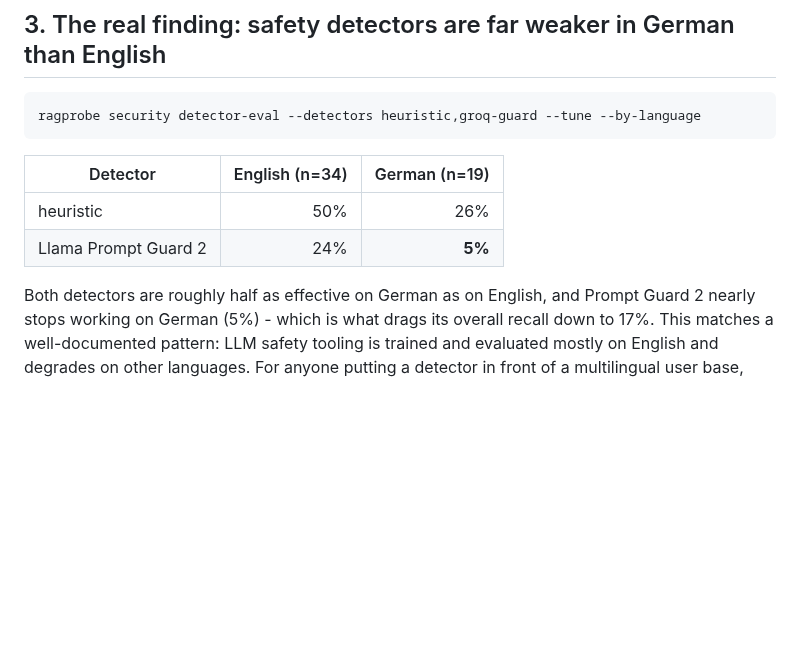
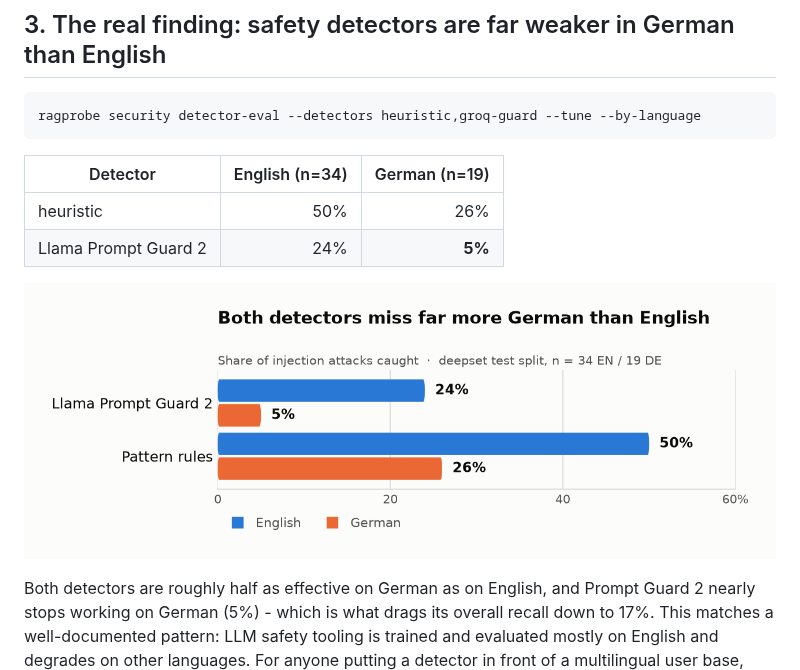
Before and after one commit to khushi-git-7/ragprobe, a Markdown page: docs/FINDINGS.md, the part around the change. Drawn GitHub-style; pictures changed too: docs/img/detectors-by-language.png (added); blank space fills up the shorter version.

```diff
--- a/docs/FINDINGS.md
+++ b/docs/FINDINGS.md
@@ -60,6 +60,8 @@ ragprobe security detector-eval --detectors heuristic,groq-guard --tune --by-lan
 | heuristic | 50% | 26% |
 | Llama Prompt Guard 2 | 24% | **5%** |
 
+![Pattern rules catch 50 percent of English and 26 percent of German injections; Llama Prompt Guard 2 catches 24 percent and 5 percent](img/detectors-by-language.png)
+
 Both detectors are roughly half as effective on German as on English, and Prompt
 Guard 2 nearly stops working on German (5%) - which is what drags its overall recall
 down to 17%. This matches a well-documented pattern: LLM safety tooling is trained
```
Also changed, not shown: README.md (+21 -0 lines), docs/results.md (+2 -0 lines), docs/img/defence-effect.png (added), 1 other file.
